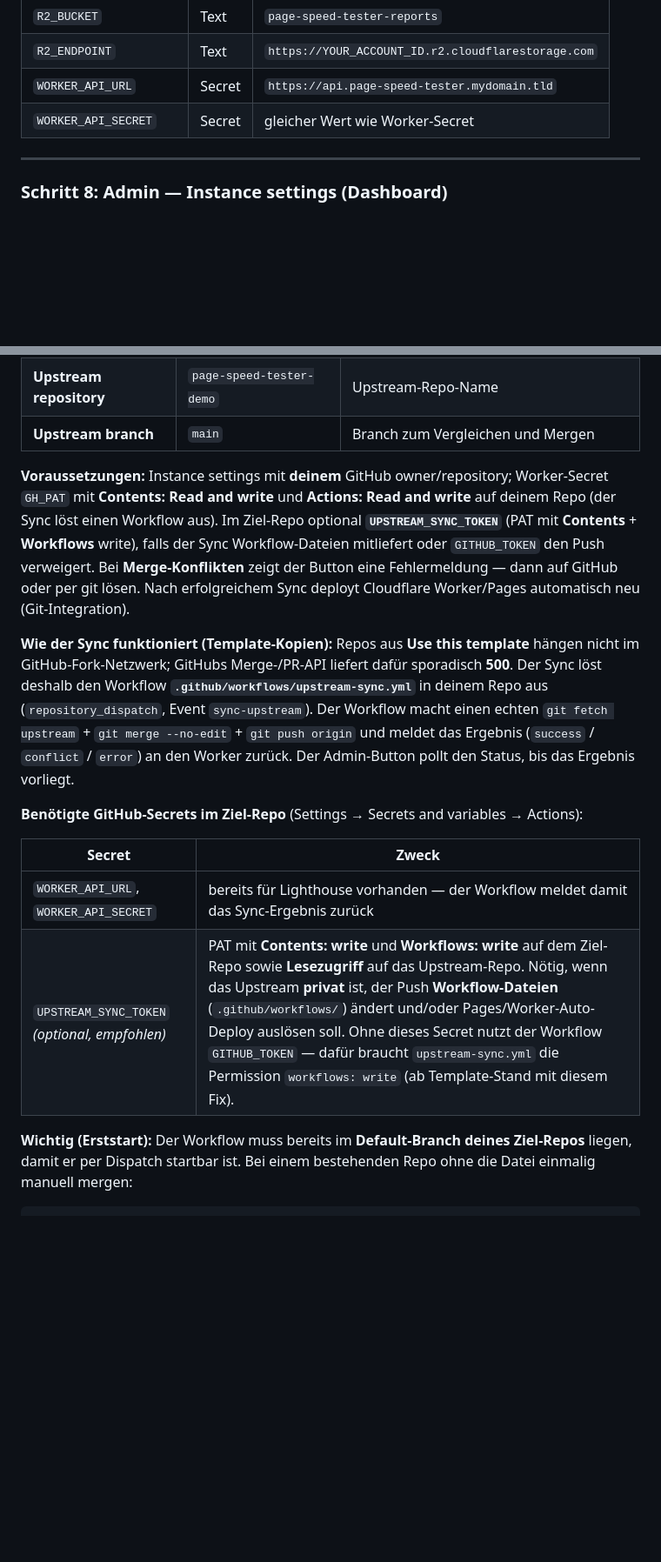
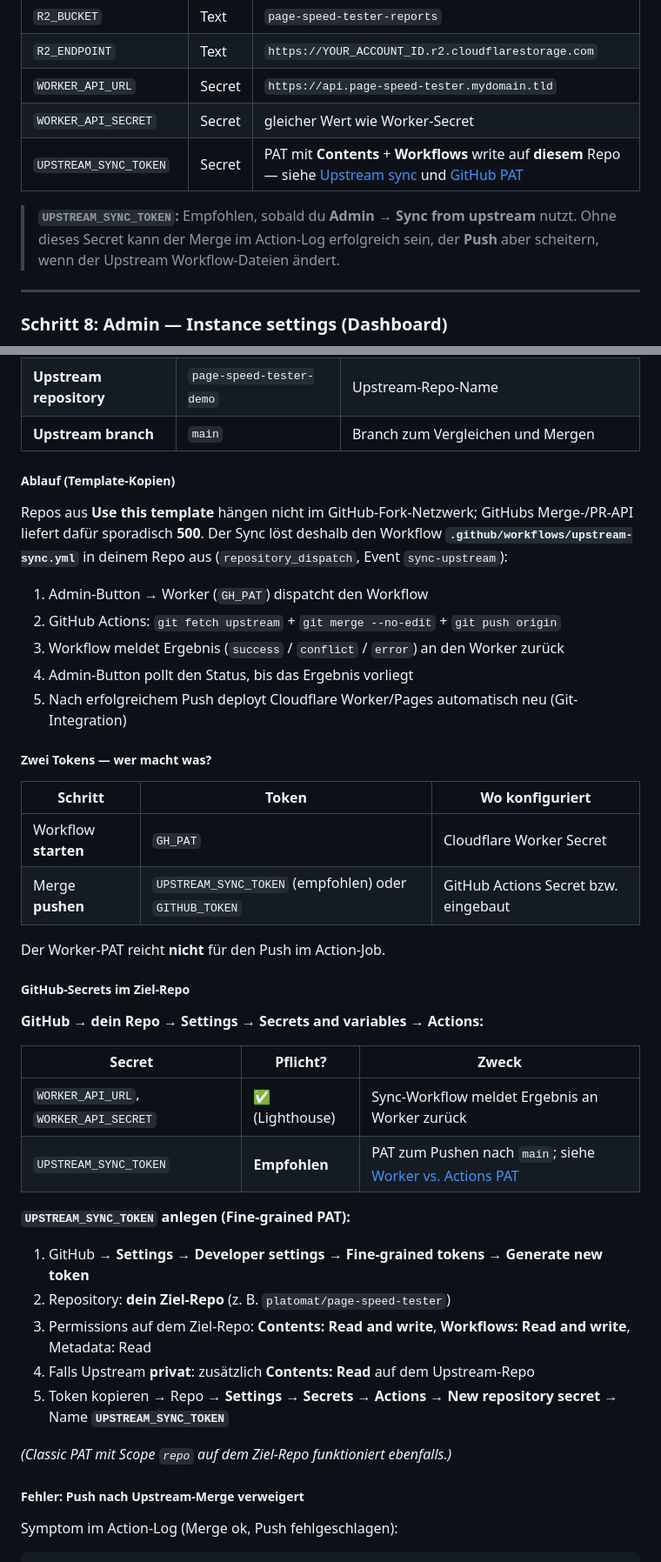
Before and after one commit to platomat/page-speed-tester-demo, a Markdown page: docs/INSTALLATION.md, 2 parts joined by grey strips. Shown at 87% size. Rendered like a GitHub page; blank space fills up the shorter version.

Commit message:
docs: document upstream sync tokens and push failures
Explain GH_PAT vs UPSTREAM_SYNC_TOKEN, setup steps, and the workflows permission error when merging upstream workflow changes.

```diff
--- a/docs/INSTALLATION.md
+++ b/docs/INSTALLATION.md
@@ -420,8 +442,10 @@ In Pages **Build-Env** `PST_API_URL` = volle Worker-URL (**Pflicht** — von Pag
 | `R2_ENDPOINT`          | Text   | `https://YOUR_ACCOUNT_ID.r2.cloudflarestorage.com` |
 | `WORKER_API_URL`       | Secret | `https://api.page-speed-tester.mydomain.tld`       |
 | `WORKER_API_SECRET`    | Secret | gleicher Wert wie Worker-Secret                    |
+| `UPSTREAM_SYNC_TOKEN`  | Secret | PAT mit **Contents** + **Workflows** write auf **diesem** Repo — siehe [Upstream sync](#upstream-sync-template-updates) und [GitHub PAT](#github-pat--welche-permissions) |
 
 
+> **`UPSTREAM_SYNC_TOKEN`:** Empfohlen, sobald du **Admin → Sync from upstream** nutzt. Ohne dieses Secret kann der Merge im Action-Log erfolgreich sein, der **Push** aber scheitern, wenn der Upstream Workflow-Dateien ändert.
 ---
 
 ### Schritt 8: Admin — Instance settings (Dashboard)
@@ -483,15 +507,45 @@ Unter **Admin → Upstream sync** (unterhalb Instance settings): Status (ahead/b
 | **Upstream repository** | `page-speed-tester-demo` | Upstream-Repo-Name |
 | **Upstream branch** | `main` | Branch zum Vergleichen und Mergen |
 
-**Voraussetzungen:** Instance settings mit **deinem** GitHub owner/repository; Worker-Secret `GH_PAT` mit **Contents: Read and write** und **Actions: Read and write** auf deinem Repo (der Sync löst einen Workflow aus). Im Ziel-Repo optional **`UPSTREAM_SYNC_TOKEN`** (PAT mit **Contents** + **Workflows** write), falls der Sync Workflow-Dateien mitliefert oder `GITHUB_TOKEN` den Push verweigert. Bei **Merge-Konflikten** zeigt der Button eine Fehlermeldung — dann auf GitHub oder per git lösen. Nach erfolgreichem Sync deployt Cloudflare Worker/Pages automatisch neu (Git-Integration).
+##### Ablauf (Template-Kopien)
 
-**Wie der Sync funktioniert (Template-Kopien):** Repos aus **Use this template** hängen nicht im GitHub-Fork-Netzwerk; GitHubs Merge-/PR-API liefert dafür sporadisch **500**. Der Sync löst deshalb den Workflow **`.github/workflows/upstream-sync.yml`** in deinem Repo aus (`repository_dispatch`, Event `sync-upstream`). Der Workflow macht einen echten `git fetch upstream` + `git merge --no-edit` + `git push origin` und meldet das Ergebnis (`success` / `conflict` / `error`) an den Worker zurück. Der Admin-Button pollt den Status, bis das Ergebnis vorliegt.
+Repos aus **Use this template** hängen nicht im GitHub-Fork-Netzwerk; GitHubs Merge-/PR-API liefert dafür sporadisch **500**. Der Sync löst deshalb den Workflow **`.github/workflows/upstream-sync.yml`** in deinem Repo aus (`repository_dispatch`, Event `sync-upstream`):
 
-**Benötigte GitHub-Secrets im Ziel-Repo** (Settings → Secrets and variables → Actions):
+1. Admin-Button → Worker (`GH_PAT`) dispatcht den Workflow
+2. GitHub Actions: `git fetch upstream` + `git merge --no-edit` + `git push origin`
+3. Workflow meldet Ergebnis (`success` / `conflict` / `error`) an den Worker zurück
+4. Admin-Button pollt den Status, bis das Ergebnis vorliegt
+5. Nach erfolgreichem Push deployt Cloudflare Worker/Pages automatisch neu (Git-Integration)
 
-| Secret | Zweck |
-| ------ | ----- |
-| `WORKER_API_URL`, `WORKER_API_SECRET` | bereits für Lighthouse vorhanden — der Workflow meldet damit das Sync-Ergebnis zurück |
-| `UPSTREAM_SYNC_TOKEN` *(optional, empfohlen)* | PAT mit **Contents: write** und **Workflows: write** auf dem Ziel-Repo sowie **Lesezugriff** auf das Upstream-Repo. Nötig, wenn das Upstream **privat** ist, der Push **Workflow-Dateien** (`.github/workflows/`) ändert und/oder Pages/Worker-Auto-Deploy auslösen soll. Ohne dieses Secret nutzt der Workflow `GITHUB_TOKEN` — dafür braucht `upstream-sync.yml` die Permission `workflows: write` (ab Template-Stand mit diesem Fix). |
+##### Zwei Tokens — wer macht was?
 
-**Wichtig (Erststart):** Der Workflow muss bereits im **Default-Branch deines Ziel-Repos** liegen, damit er per Dispatch startbar ist. Bei einem bestehenden Repo ohne die Datei einmalig manuell mergen:
+| Schritt | Token | Wo konfiguriert |
+| ------- | ----- | --------------- |
+| Workflow **starten** | `GH_PAT` | Cloudflare Worker Secret |
+| Merge **pushen** | `UPSTREAM_SYNC_TOKEN` (empfohlen) oder `GITHUB_TOKEN` | GitHub Actions Secret bzw. eingebaut |
+
+Der Worker-PAT reicht **nicht** für den Push im Action-Job.
+
+##### GitHub-Secrets im Ziel-Repo
+
+**GitHub → dein Repo → Settings → Secrets and variables → Actions:**
+
+| Secret | Pflicht? | Zweck |
+| ------ | -------- | ----- |
+| `WORKER_API_URL`, `WORKER_API_SECRET` | ✅ (Lighthouse) | Sync-Workflow meldet Ergebnis an Worker zurück |
+| `UPSTREAM_SYNC_TOKEN` | **Empfohlen** | PAT zum Pushen nach `main`; siehe [Worker vs. Actions PAT](#github-pat--welche-permissions) |
+
+**`UPSTREAM_SYNC_TOKEN` anlegen (Fine-grained PAT):**
+
+1. GitHub → **Settings → Developer settings → Fine-grained tokens → Generate new token**
+2. Repository: **dein Ziel-Repo** (z. B. `platomat/page-speed-tester`)
+3. Permissions auf dem Ziel-Repo: **Contents: Read and write**, **Workflows: Read and write**, Metadata: Read
+4. Falls Upstream **privat**: zusätzlich **Contents: Read** auf dem Upstream-Repo
+5. Token kopieren → Repo → **Settings → Secrets → Actions → New repository secret** → Name **`UPSTREAM_SYNC_TOKEN`**
+
+*(Classic PAT mit Scope `repo` auf dem Ziel-Repo funktioniert ebenfalls.)*
+
+##### Fehler: Push nach Upstream-Merge verweigert
+
+Symptom im Action-Log (Merge ok, Push fehlgeschlagen):
+
```
Also changed, not shown: other parts of docs/INSTALLATION.md (+48 -5 lines).
